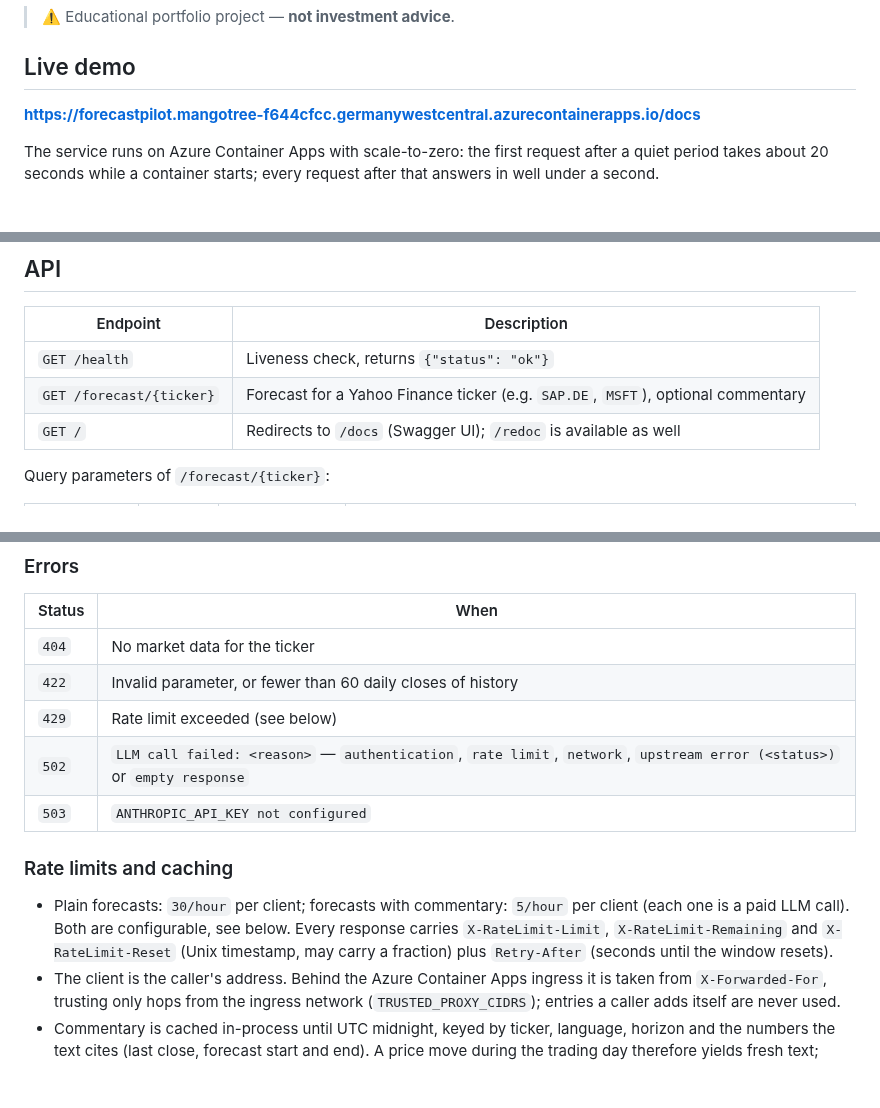
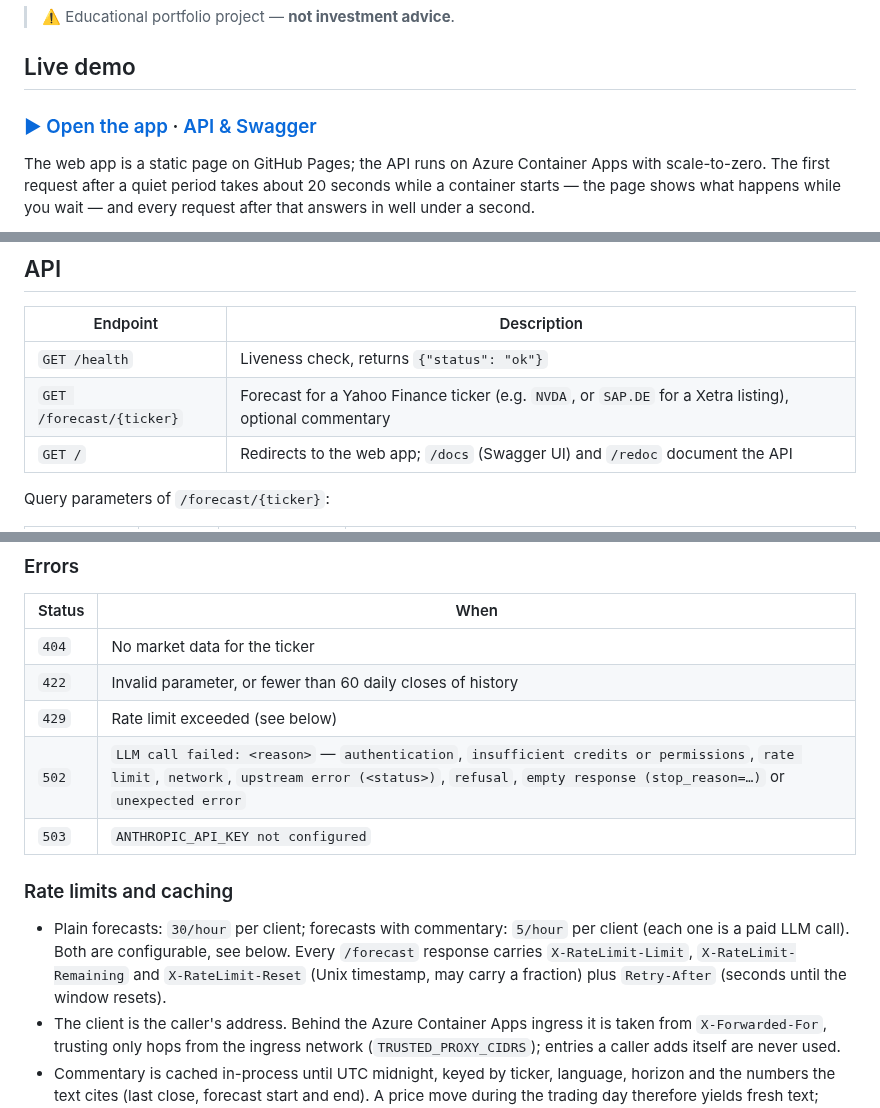
Before and after one commit to timur-us/forecastpilot, a Markdown page: README.md, 3 parts joined by grey strips. GitHub-like rendering; blank space fills up the shorter version.

```diff
--- a/README.md
+++ b/README.md
@@ -8,7 +10,7 @@ A FastAPI service that pulls market data, produces a statistical forecast with b
 
 ## Live demo
 
-**https://forecastpilot.mangotree-f644cfcc.germanywestcentral.azurecontainerapps.io/docs**
+### [▶ Open the app](https://timur-us.github.io/forecastpilot/) · [API & Swagger](https://forecastpilot.mangotree-f644cfcc.germanywestcentral.azurecontainerapps.io/docs)
 
-The service runs on Azure Container Apps with scale-to-zero: the first request after a quiet period takes about 20 seconds while a container starts; every request after that answers in well under a second.
+The web app is a static page on GitHub Pages; the API runs on Azure Container Apps with scale-to-zero. The first request after a quiet period takes about 20 seconds while a container starts — the page shows what happens while you wait — and every request after that answers in well under a second.
 
@@ -52,8 +58,8 @@ flowchart LR
 | Endpoint | Description |
 | --- | --- |
 | `GET /health` | Liveness check, returns `{"status": "ok"}` |
-| `GET /forecast/{ticker}` | Forecast for a Yahoo Finance ticker (e.g. `SAP.DE`, `MSFT`), optional commentary |
-| `GET /` | Redirects to `/docs` (Swagger UI); `/redoc` is available as well |
+| `GET /forecast/{ticker}` | Forecast for a Yahoo Finance ticker (e.g. `NVDA`, or `SAP.DE` for a Xetra listing), optional commentary |
+| `GET /` | Redirects to the web app; `/docs` (Swagger UI) and `/redoc` document the API |
 
 Query parameters of `/forecast/{ticker}`:
 
@@ -124,12 +137,12 @@ A daily Holt-Winters forecast often does not beat the naive baseline over a few
 | `404` | No market data for the ticker |
 | `422` | Invalid parameter, or fewer than 60 daily closes of history |
 | `429` | Rate limit exceeded (see below) |
-| `502` | `LLM call failed: <reason>` — `authentication`, `rate limit`, `network`, `upstream error (<status>)` or `empty response` |
+| `502` | `LLM call failed: <reason>` — `authentication`, `insufficient credits or permissions`, `rate limit`, `network`, `upstream error (<status>)`, `refusal`, `empty response (stop_reason=…)` or `unexpected error` |
 | `503` | `ANTHROPIC_API_KEY not configured` |
 
 ### Rate limits and caching
 
-- Plain forecasts: `30/hour` per client; forecasts with commentary: `5/hour` per client (each one is a paid LLM call). Both are configurable, see below. Every response carries `X-RateLimit-Limit`, `X-RateLimit-Remaining` and `X-RateLimit-Reset` (Unix timestamp, may carry a fraction) plus `Retry-After` (seconds until the window resets).
+- Plain forecasts: `30/hour` per client; forecasts with commentary: `5/hour` per client (each one is a paid LLM call). Both are configurable, see below. Every `/forecast` response carries `X-RateLimit-Limit`, `X-RateLimit-Remaining` and `X-RateLimit-Reset` (Unix timestamp, may carry a fraction) plus `Retry-After` (seconds until the window resets).
 - The client is the caller's address. Behind the Azure Container Apps ingress it is taken from `X-Forwarded-For`, trusting only hops from the ingress network (`TRUSTED_PROXY_CIDRS`); entries a caller adds itself are never used.
 - Commentary is cached in-process until UTC midnight, keyed by ticker, language, horizon and the numbers the text cites (last close, forecast start and end). A price move during the trading day therefore yields fresh text; unchanged numbers reuse the block.
 - With `cached: true`, `model`, `input_tokens`, `output_tokens`, `cost_usd`, `stop_reason` and `generated_at` refer to the original generation (no new LLM call); `truncated` is always `false` on a hit because only complete replies are stored; `eval` is recomputed against the response it is part of.
```
Also changed, not shown: other parts of README.md (+55 -30 lines), docs/screenshot-result.png (added).
